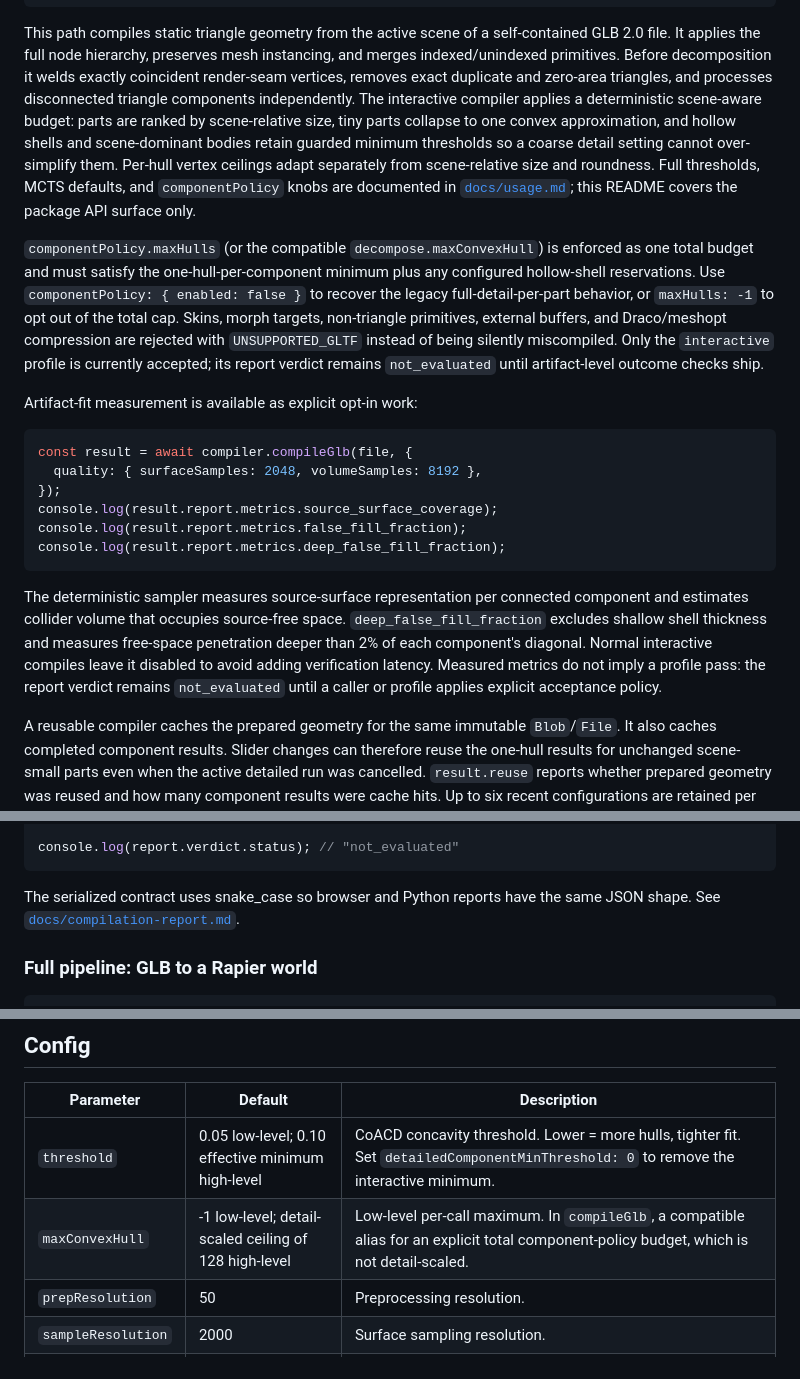
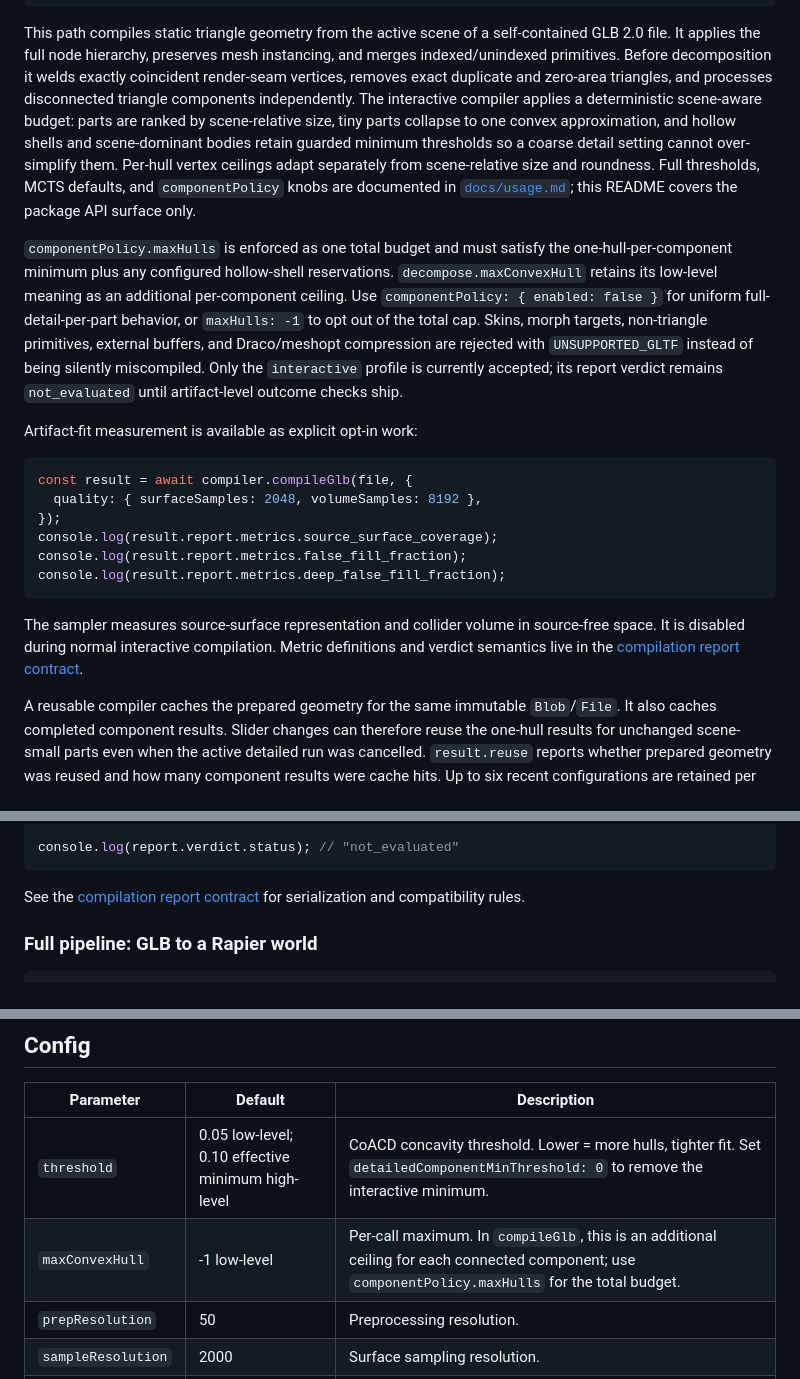
Before and after one commit to Autarkis/chitin, a Markdown page: integrations/wasm-lite/README.md, 3 parts joined by grey strips. GitHub-like rendering.

Commit message:
docs: clarify interactive policy and maxConvexHull scope
maxConvexHull is a per-component ceiling; componentPolicy.maxHulls
is the total scene budget. Trim the README summary to point at
usage.md for detail. Replace "legacy" with "uniform" for the
full-detail-per-part opt-out.

````diff
--- a/integrations/wasm-lite/README.md
+++ b/integrations/wasm-lite/README.md
@@ -70,24 +70,24 @@ self-contained GLB 2.0 file. It applies the full node hierarchy, preserves mesh
 instancing, and merges indexed/unindexed primitives. Before decomposition it
 welds exactly coincident render-seam vertices, removes exact duplicate and
 zero-area triangles, and processes disconnected triangle components
-independently. The interactive compiler applies a deterministic scene-aware budget: parts
-are ranked by scene-relative size, tiny parts collapse to one convex
-approximation, and hollow shells and scene-dominant bodies retain guarded
-minimum thresholds so a coarse detail setting cannot over-simplify them.
+independently. The interactive compiler applies a deterministic scene-aware
+budget: parts are ranked by scene-relative size, tiny parts collapse to one
+convex approximation, and hollow shells and scene-dominant bodies retain
+guarded minimum thresholds so a coarse detail setting cannot over-simplify them.
 Per-hull vertex ceilings adapt separately from scene-relative size and
 roundness. Full thresholds, MCTS defaults, and `componentPolicy` knobs are
 documented in
 [`docs/usage.md`](../../docs/usage.md#interactive-compiler-budget); this
 README covers the package API surface only.
 
-`componentPolicy.maxHulls` (or the compatible
-`decompose.maxConvexHull`) is enforced as one total budget and must satisfy the
+`componentPolicy.maxHulls` is enforced as one total budget and must satisfy the
 one-hull-per-component minimum plus any configured hollow-shell reservations.
-Use `componentPolicy: { enabled: false }`
-to recover the legacy full-detail-per-part behavior, or `maxHulls: -1` to opt
-out of the total cap. Skins, morph targets,
-non-triangle primitives, external buffers, and Draco/meshopt compression are
-rejected with `UNSUPPORTED_GLTF` instead of being silently miscompiled. Only
+`decompose.maxConvexHull` retains its low-level meaning as an additional
+per-component ceiling. Use `componentPolicy: { enabled: false }` for uniform
+full-detail-per-part behavior, or `maxHulls: -1` to opt out of the total cap.
+Skins, morph targets, non-triangle primitives, external buffers, and
+Draco/meshopt compression are rejected with `UNSUPPORTED_GLTF` instead of being
+silently miscompiled. Only
 the `interactive` profile is currently accepted; its report verdict remains
 `not_evaluated` until artifact-level outcome checks ship.
 
@@ -102,13 +102,10 @@ console.log(result.report.metrics.false_fill_fraction);
 console.log(result.report.metrics.deep_false_fill_fraction);
 ```
 
-The deterministic sampler measures source-surface representation per connected
-component and estimates collider volume that occupies source-free space.
-`deep_false_fill_fraction` excludes shallow shell thickness and measures
-free-space penetration deeper than 2% of each component's diagonal. Normal
-interactive compiles leave it disabled to avoid adding verification latency.
-Measured metrics do not imply a profile pass: the report verdict remains
-`not_evaluated` until a caller or profile applies explicit acceptance policy.
+The sampler measures source-surface representation and collider volume in
+source-free space. It is disabled during normal interactive compilation.
+Metric definitions and verdict semantics live in the
+[compilation report contract](../../docs/compilation-report.md).
 
 A reusable compiler caches the prepared geometry for the same immutable
 `Blob`/`File`. It also caches completed component results. Slider changes can
@@ -205,8 +202,8 @@ const report = createCompilationReport({
 console.log(report.verdict.status); // "not_evaluated"
 ```
 
-The serialized contract uses snake_case so browser and Python reports have the
-same JSON shape. See [`docs/compilation-report.md`](../../docs/compilation-report.md).
+See the [compilation report contract](../../docs/compilation-report.md) for
+serialization and compatibility rules.
 
 ### Full pipeline: GLB to a Rapier world
 
@@ -294,7 +291,7 @@ Failures throw (or reject with) a `ChitinError` carrying a `code`:
 | Parameter | Default | Description |
 |-----------|---------|-------------|
 | `threshold` | 0.05 low-level; 0.10 effective minimum high-level | CoACD concavity threshold. Lower = more hulls, tighter fit. Set `detailedComponentMinThreshold: 0` to remove the interactive minimum. |
-| `maxConvexHull` | -1 low-level; detail-scaled ceiling of 128 high-level | Low-level per-call maximum. In `compileGlb`, a compatible alias for an explicit total component-policy budget, which is not detail-scaled. |
+| `maxConvexHull` | -1 low-level | Per-call maximum. In `compileGlb`, this is an additional ceiling for each connected component; use `componentPolicy.maxHulls` for the total budget. |
 | `prepResolution` | 50 | Preprocessing resolution. |
 | `sampleResolution` | 2000 | Surface sampling resolution. |
 | `mctsNodes` | 20 low-level; 8 high-level | MCTS tree width. |
````
Also changed, not shown: README.md (+1 -10 lines), docs/usage.md (+3 -1 lines).
